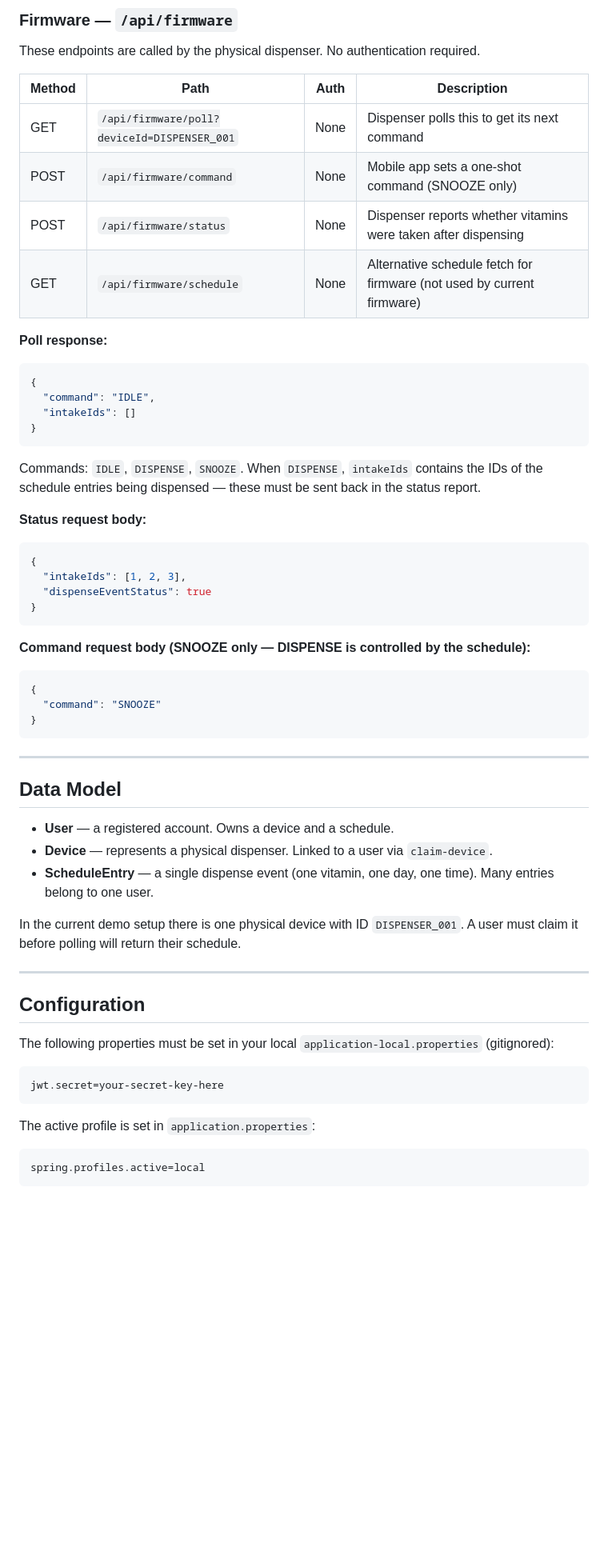
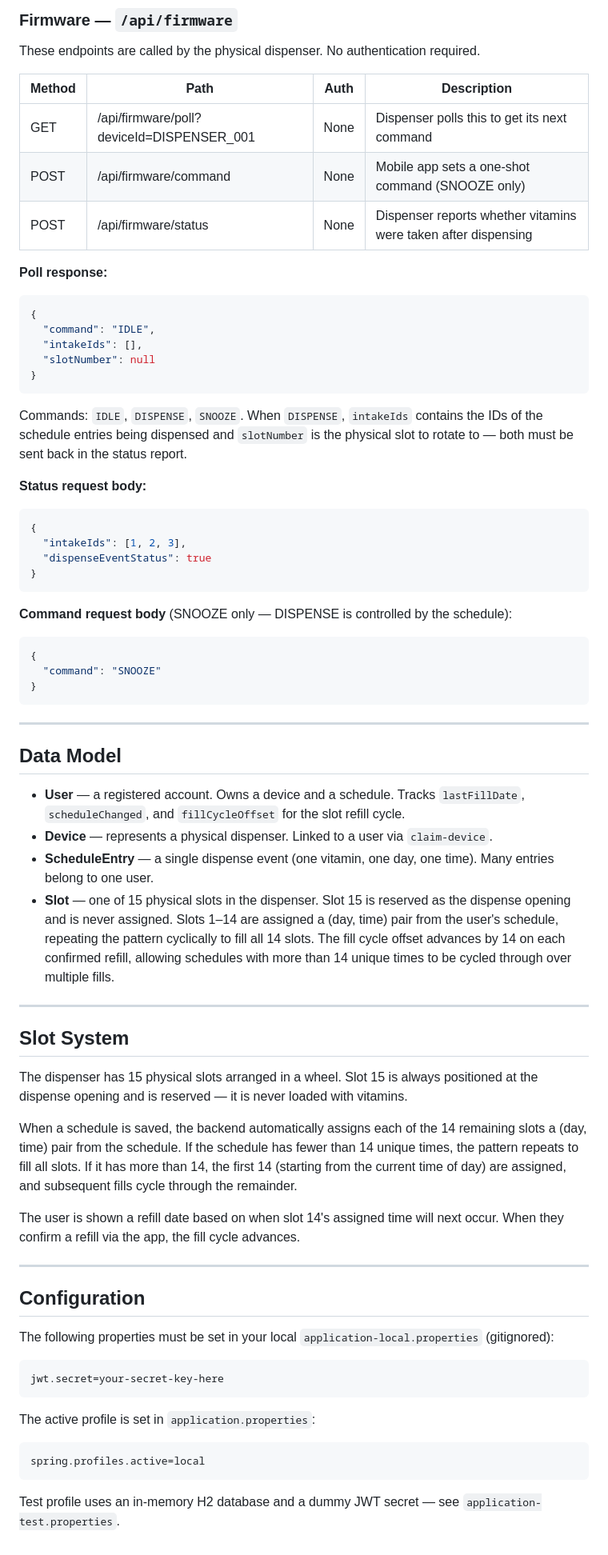
Before and after one commit to AmyEasson/Slainte-Smart-Dispenser, a Markdown page: backend/README.md, the part around one of its changes. Shown at 80% size. GitHub-like rendering; blank space fills up the shorter version.

````diff
--- a/backend/README.md
+++ b/backend/README.md
@@ -121,21 +171,24 @@ These endpoints are called by the physical dispenser. No authentication required
 
 | Method | Path | Auth | Description |
 |--------|------|------|-------------|
-| GET | `/api/firmware/poll?deviceId=DISPENSER_001` | None | Dispenser polls this to get its next command |
-| POST | `/api/firmware/command` | None | Mobile app sets a one-shot command (SNOOZE only) |
-| POST | `/api/firmware/status` | None | Dispenser reports whether vitamins were taken after dispensing |
-| GET | `/api/firmware/schedule` | None | Alternative schedule fetch for firmware (not used by current firmware) |
+| GET | /api/firmware/poll?deviceId=DISPENSER_001 | None | Dispenser polls this to get its next command |
+| POST | /api/firmware/command | None | Mobile app sets a one-shot command (SNOOZE only) |
+| POST | /api/firmware/status | None | Dispenser reports whether vitamins were taken after dispensing |
 
 **Poll response:**
+
 ```json
 {
   "command": "IDLE",
-  "intakeIds": []
+  "intakeIds": [],
+  "slotNumber": null
 }
 ```
-Commands: `IDLE`, `DISPENSE`, `SNOOZE`. When `DISPENSE`, `intakeIds` contains the IDs of the schedule entries being dispensed — these must be sent back in the status report.
+
+Commands: `IDLE`, `DISPENSE`, `SNOOZE`. When `DISPENSE`, `intakeIds` contains the IDs of the schedule entries being dispensed and `slotNumber` is the physical slot to rotate to — both must be sent back in the status report.
 
 **Status request body:**
+
 ```json
 {
   "intakeIds": [1, 2, 3],
@@ -143,7 +196,8 @@ Commands: `IDLE`, `DISPENSE`, `SNOOZE`. When `DISPENSE`, `intakeIds` contains th
 }
 ```
 
-**Command request body (SNOOZE only — DISPENSE is controlled by the schedule):**
+**Command request body** (SNOOZE only — DISPENSE is controlled by the schedule):
+
 ```json
 {
   "command": "SNOOZE"
@@ -154,11 +208,20 @@ Commands: `IDLE`, `DISPENSE`, `SNOOZE`. When `DISPENSE`, `intakeIds` contains th
 
 ## Data Model
 
-- **User** — a registered account. Owns a device and a schedule.
+- **User** — a registered account. Owns a device and a schedule. Tracks `lastFillDate`, `scheduleChanged`, and `fillCycleOffset` for the slot refill cycle.
 - **Device** — represents a physical dispenser. Linked to a user via `claim-device`.
 - **ScheduleEntry** — a single dispense event (one vitamin, one day, one time). Many entries belong to one user.
+- **Slot** — one of 15 physical slots in the dispenser. Slot 15 is reserved as the dispense opening and is never assigned. Slots 1–14 are assigned a (day, time) pair from the user's schedule, repeating the pattern cyclically to fill all 14 slots. The fill cycle offset advances by 14 on each confirmed refill, allowing schedules with more than 14 unique times to be cycled through over multiple fills.
 
-In the current demo setup there is one physical device with ID `DISPENSER_001`. A user must claim it before polling will return their schedule.
+---
+
+## Slot System
+
+The dispenser has 15 physical slots arranged in a wheel. Slot 15 is always positioned at the dispense opening and is reserved — it is never loaded with vitamins.
+
+When a schedule is saved, the backend automatically assigns each of the 14 remaining slots a (day, time) pair from the schedule. If the schedule has fewer than 14 unique times, the pattern repeats to fill all slots. If it has more than 14, the first 14 (starting from the current time of day) are assigned, and subsequent fills cycle through the remainder.
+
+The user is shown a refill date based on when slot 14's assigned time will next occur. When they confirm a refill via the app, the fill cycle advances.
 
 ---
 
@@ -166,11 +229,14 @@ In the current demo setup there is one physical device with ID `DISPENSER_001`.
 
 The following properties must be set in your local `application-local.properties` (gitignored):
 
-```properties
+```
 jwt.secret=your-secret-key-here
 ```
 
 The active profile is set in `application.properties`:
-```properties
+
+```
 spring.profiles.active=local
 ```
+
+Test profile uses an in-memory H2 database and a dummy JWT secret — see `application-test.properties`.
````
Also changed, not shown: other parts of backend/README.md (+66 -16 lines).
